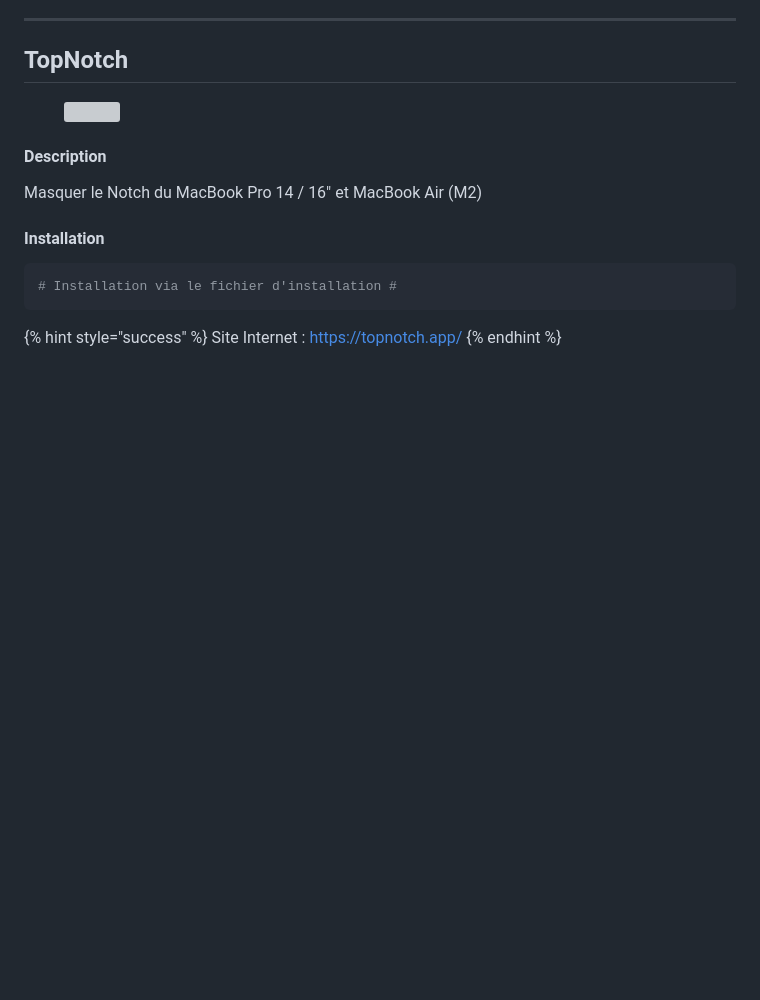
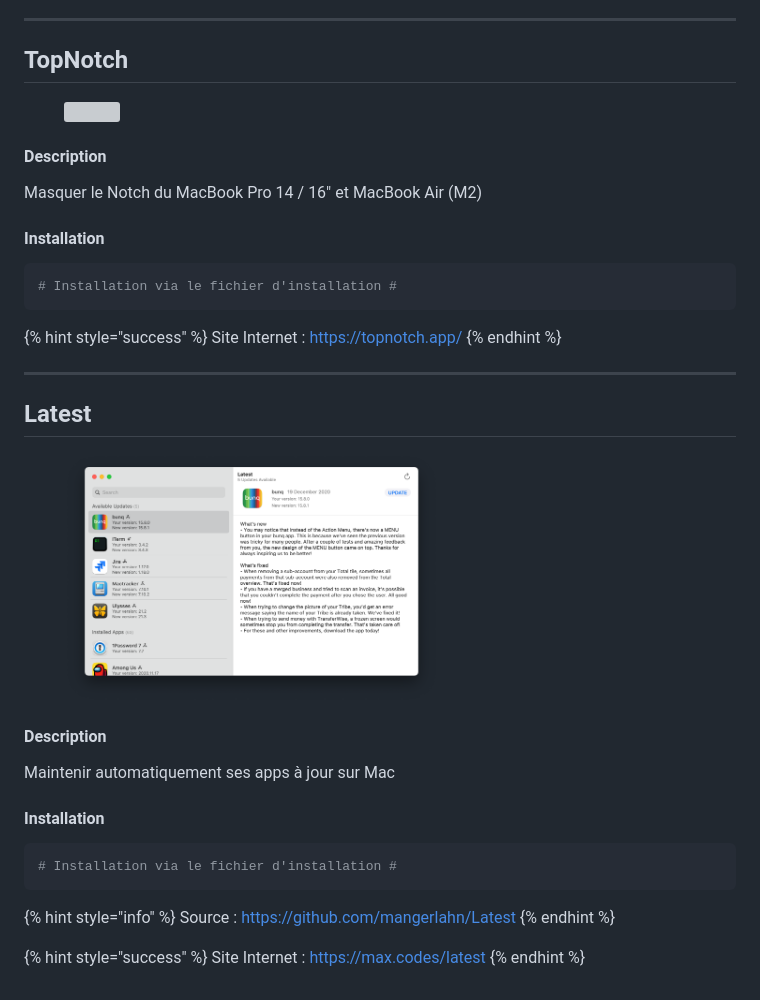
Before and after one commit to sirchamallow/wiki, a Markdown page: os/macos/logiciels.md, the part around the change. Rendered like a GitHub page; pictures changed too: .gitbook/assets/latest.png (added); blank space fills up the shorter version; grey boxes are pictures that could not be loaded.

Commit message:
GITBOOK-537: add latest app in apple section

````diff
--- a/os/macos/logiciels.md
+++ b/os/macos/logiciels.md
@@ -238,3 +238,27 @@ Masquer le Notch du MacBook Pro 14 / 16″ et MacBook Air (M2)
 {% hint style="success" %}
 Site Internet : [https://topnotch.app/](https://topnotch.app/)
 {% endhint %}
+
+***
+
+## Latest
+
+<figure><img src="../../.gitbook/assets/latest.png" alt="" width="375"><figcaption></figcaption></figure>
+
+#### Description
+
+Maintenir automatiquement ses apps à jour sur Mac
+
+#### Installation
+
+```bash
+# Installation via le fichier d'installation #
+```
+
+{% hint style="info" %}
+Source : [https://github.com/mangerlahn/Latest](https://github.com/mangerlahn/Latest)
+{% endhint %}
+
+{% hint style="success" %}
+Site Internet : [https://max.codes/latest](https://max.codes/latest/)
+{% endhint %}
````
